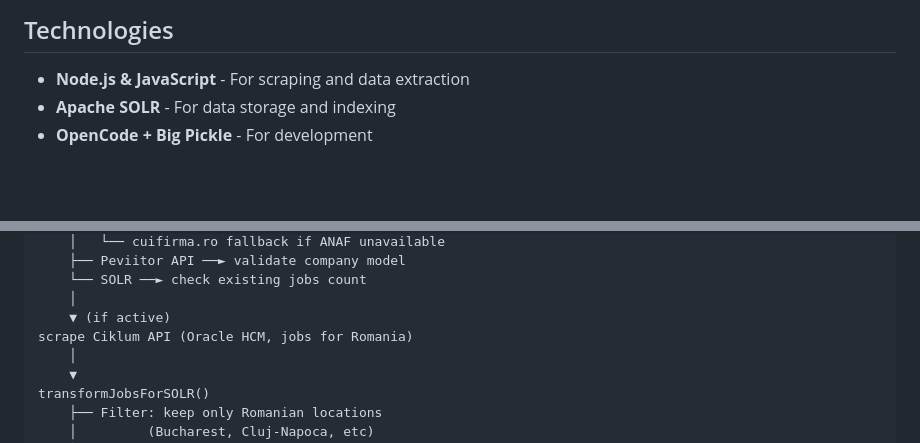
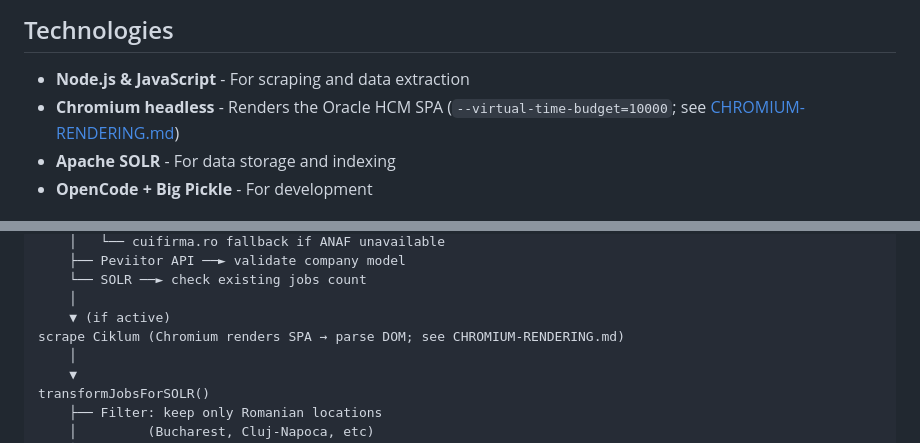
Before and after one commit to peviitor-scrapers/ciklum-romania-srl-nodejs-scraper, a Markdown page: INSTRUCTIONS.md, 2 parts joined by grey strips. Rendered like a GitHub page; blank space fills up the shorter version.

Commit message:
docs: link CHROMIUM-RENDERING.md from AGENTS.md, files.md, INSTRUCTIONS.md

```diff
--- a/INSTRUCTIONS.md
+++ b/INSTRUCTIONS.md
@@ -38,6 +38,7 @@ When working on this scraper:
 ## Technologies
 
 - **Node.js & JavaScript** - For scraping and data extraction
+- **Chromium headless** - Renders the Oracle HCM SPA (`--virtual-time-budget=10000`; see [CHROMIUM-RENDERING.md](CHROMIUM-RENDERING.md))
 - **Apache SOLR** - For data storage and indexing
 - **OpenCode + Big Pickle** - For development
 
@@ -106,7 +107,7 @@ company.js (validate company)
     └── SOLR ──► check existing jobs count
     │
     ▼ (if active)
-scrape Ciklum API (Oracle HCM, jobs for Romania)
+scrape Ciklum (Chromium renders SPA → parse DOM; see CHROMIUM-RENDERING.md)
     │
     ▼
 transformJobsForSOLR()
```
Also changed, not shown: AGENTS.md (+5 -5 lines), files.md (+1 -0 lines).
